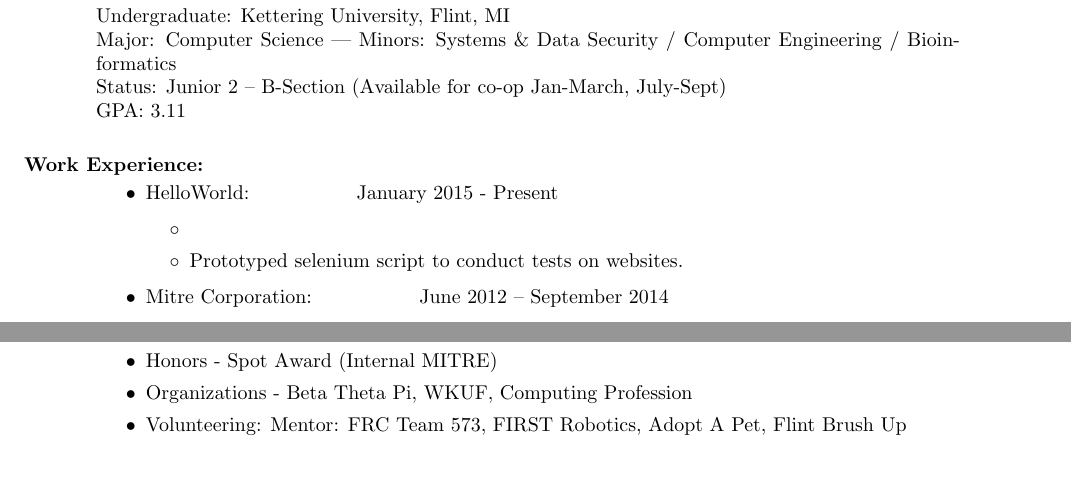
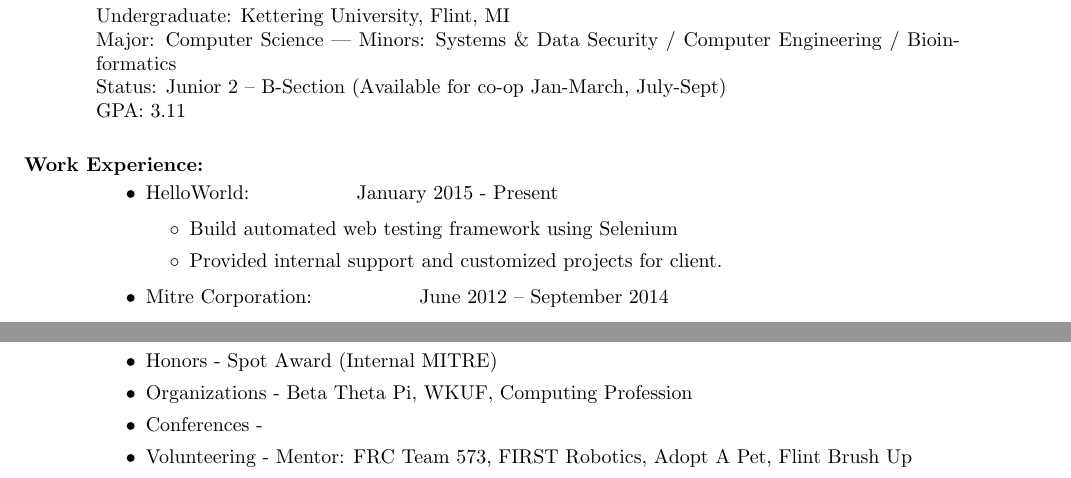
Before and after one commit to avecchio/resume, a LaTeX CV (resume.tex): two parts of page 1 of 2, joined at a grey line, cut so that both start at the same text. Compiled offline with pdfLaTeX.

Commit message:
Updated resume.

```diff
--- a/resume.tex
+++ b/resume.tex
@@ -27,8 +27,8 @@
 \begin{itemize}
 \item HelloWorld: \hspace{45pt} January 2015 - Present
 \begin{itemize}[label=$\circ$]
-\item
-\item Prototyped selenium script to conduct tests on websites.
+\item Build automated web testing framework using Selenium
+\item Provided internal support and customized projects for client.
 \end{itemize}
 \item Mitre Corporation: \hspace{45pt} June 2012 – September 2014
 \begin{itemize}[label=$\circ$]
@@ -56,7 +56,8 @@
 \begin{itemize}
 \item Honors - Spot Award (Internal MITRE)
 \item Organizations - Beta Theta Pi, WKUF, Computing Profession
-\item Volunteering: Mentor: FRC Team 573, FIRST Robotics, Adopt A Pet, Flint Brush Up
+\item Conferences - %DEFCON (2016)
+\item Volunteering -  Mentor: FRC Team 573, FIRST Robotics, Adopt A Pet, Flint Brush Up
 \end{itemize}
 
 \section{Research:}
```
